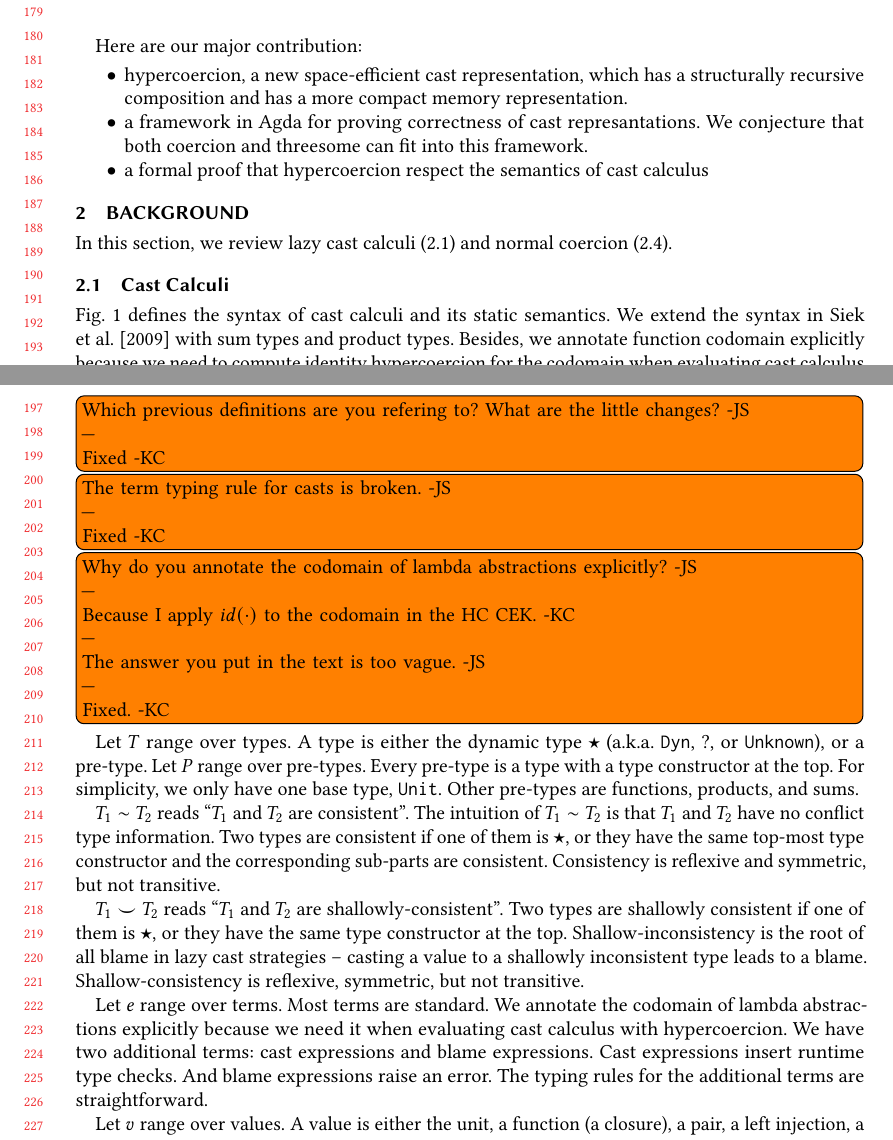
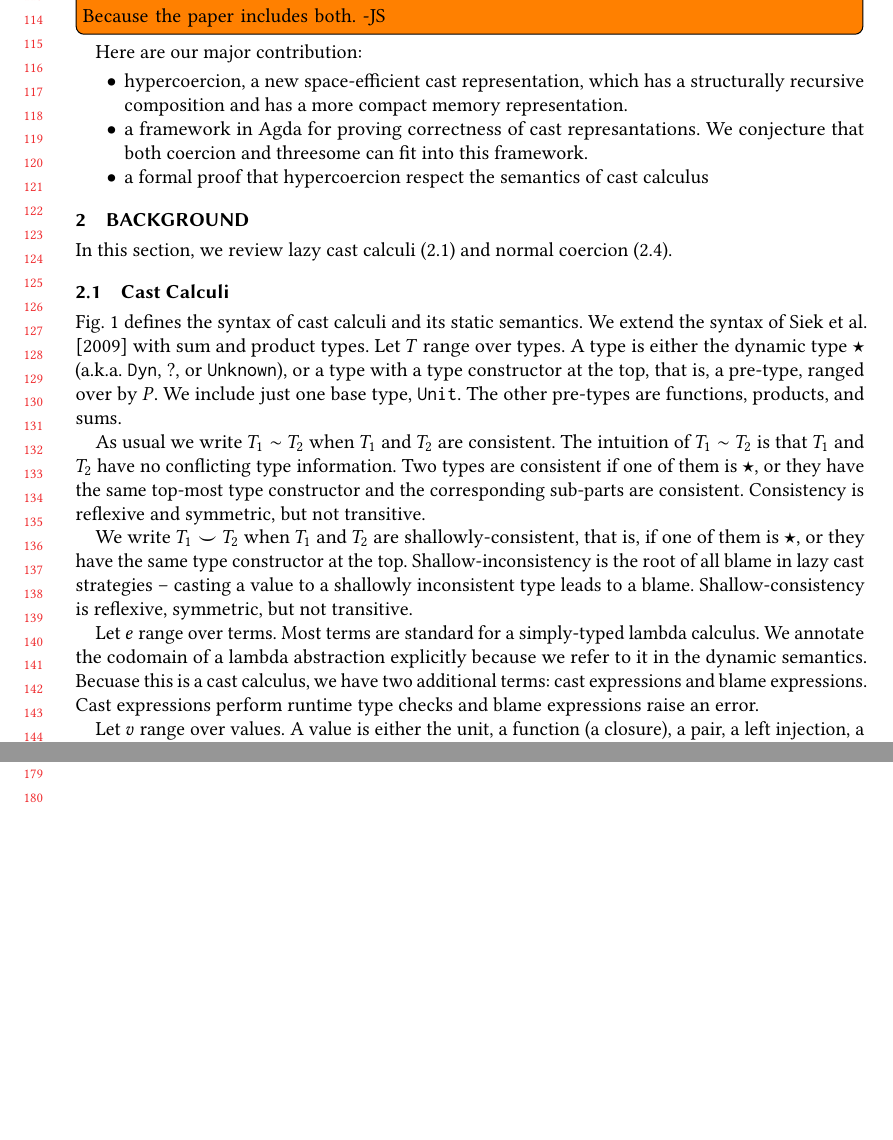
Before and after one commit to LuKC1024/hypercoercion-and-framework-wgt2020, a LaTeX paper (paper.tex): two parts of pages 4 and 5 of 19 before the commit and two parts of pages 3 and 4 of 18 after it, joined at a grey line, cut at the place of the change, the shorter picture padded with empty space. Compiled offline with pdfLaTeX.

Commit message:
removed some todos, responded to others

```diff
--- a/paper.tex
+++ b/paper.tex
@@ -385,7 +385,10 @@ that this framework is general enough to include coercion and threesome.
 We focus on lazy strategies because recently \citet{new2019gradual}
 show that \eager{} strategies are incompatible with $\eta$-equivalence of
 functions, which suggest that they are not very ideal.
-\todo[inline]{Why do we need to explain why both LD and LUD? -KC}
+\todo[inline]{Why do we need to explain why both LD and LUD? -KC
+  \\---\\
+Because the paper includes both. -JS}
+
 
 Here are our major contribution:
 \begin{itemize}
@@ -731,68 +734,53 @@ normal coercion (\ref{sec:coercion-calculus}).
 \end{figure}
 
 \figref{fig:blame-static} defines the syntax of cast calculi and its
-static semantics. We extend the syntax in \citet{siek2009exploring} with sum
-types and product types. Besides, we annotate function codomain explicitly
-because we need to compute identity hypercoercion for the codomain when
-evaluating cast calculus with hypercoercions.
-\todo[inline]{Which previous definitions are you refering to?  What
-  are the little changes? -JS
-\\ --- \\ Fixed -KC}
-\todo[inline]{The term typing rule for casts is broken. -JS
-\\ --- \\ Fixed -KC}
-\todo[inline]{Why do you annotate the codomain of lambda abstractions
-	explicitly? -JS
-	\\---\\
-	Because I apply $ id(\cdot) $ to the codomain in the HC CEK. -KC
-        \\---\\
-        The answer you put in the text is too vague. -JS
-        \\---\\
-        Fixed. -KC}
-Let $ T $ range over types. A type is either the dynamic type $ \star $
-(a.k.a. $ \mathtt{Dyn} $, $ \mathbb{?} $, or $ \mathtt{Unknown} $),
-or a pre-type.
-Let $ P $ range over pre-types. Every pre-type is a type with a type
-constructor at the top. For simplicity, we only have one base type, $ \POOunit
-$.
-Other pre-types are functions, products, and sums.
-
-$ T_1 \sim T_2 $ reads ``$ T_1 $ and $ T_2 $ are consistent''.
-The intuition of $ T_1 \sim T_2 $ is that $ T_1 $ and $ T_2 $ have no conflict
-type information. Two types are consistent if one of them is $ \star $, or they
-have the same top-most type constructor and the corresponding sub-parts are
-consistent. Consistency is reflexive and symmetric, but not transitive.
-
-$ T_1 \smile T_2 $ reads ``$ T_1 $ and $ T_2 $ are shallowly-consistent''. Two
-types are shallowly consistent if one of them is $ \star $, or they have the
-same type constructor at the top. Shallow-inconsistency is the root of all
-blame in lazy cast strategies -- casting a value to a shallowly inconsistent
-type leads to a blame. Shallow-consistency is reflexive, symmetric, but
-not transitive.
-
-Let $ e $ range over terms. Most terms are standard. We annotate the codomain
-of lambda abstractions explicitly because we need it when evaluating cast
-calculus with hypercoercion. We have two additional terms: cast expressions and
-blame expressions. Cast expressions insert runtime type checks. And blame
-expressions raise an error. The typing rules for the additional terms are
-straightforward.
+static semantics. We extend the syntax of \citet{siek2009exploring}
+with sum and product types.  Let $ T $ range over types. A type is
+either the dynamic type $ \star $ (a.k.a. $ \mathtt{Dyn} $, $
+\mathbb{?} $, or $ \mathtt{Unknown} $), or a type with a type
+constructor at the top, that is, a pre-type, ranged over by $ P $. We
+include just one base type, $\POOunit$. The other pre-types are
+functions, products, and sums.
+
+As usual we write $ T_1 \sim T_2 $ when $ T_1 $ and $ T_2 $ are
+consistent. The intuition of $ T_1 \sim T_2 $ is that $ T_1 $ and $
+T_2 $ have no conflicting type information. Two types are consistent
+if one of them is $ \star $, or they have the same top-most type
+constructor and the corresponding sub-parts are
+consistent. Consistency is reflexive and symmetric, but not
+transitive.
+
+We write $ T_1 \smile T_2 $ when $ T_1 $ and $ T_2 $ are
+shallowly-consistent, that is, if one of them is $ \star $, or they
+have the same type constructor at the top. Shallow-inconsistency is
+the root of all blame in lazy cast strategies -- casting a value to a
+shallowly inconsistent type leads to a blame. Shallow-consistency is
+reflexive, symmetric, but not transitive.
+
+Let $ e $ range over terms. Most terms are standard for a simply-typed
+lambda calculus. We annotate the codomain of a lambda abstraction
+explicitly because we refer to it in the dynamic semantics. Becuase
+this is a cast calculus, we have two additional terms: cast
+expressions and blame expressions. Cast expressions perform runtime
+type checks and blame expressions raise an error.
 
 Let $ v $ range over values. A value is either the unit, a function (a
-closure), a pair, a left injection, a right injection, or a
-casted value. As shown
-by the value typing rules, if the target type of a casted value is the dynamic
-type, the underlying value must be of an injectable type. The definition of
-injectable types depends on blame strategies: for the \lazyD\ strategy, every
-pre-type is injectable; for the \lazyUD\ strategy, a pre-types is injectable if
-and only if all its sub-parts are the dynamic type. If the target type of a
-casted value is a pre-type, the type of the underlying value must have the same
-type constructor.
+closure), a pair, a left injection, a right injection, or a casted
+value. As shown by the value typing rules, if the target type of a
+casted value is the dynamic type, the underlying value must be of an
+injectable type. The definition of injectable types depends on blame
+strategies: for the \lazyD\ strategy, every pre-type is injectable;
+for the \lazyUD\ strategy, a pre-types is injectable if and only if
+all its sub-parts are the dynamic type. If the target type of a casted
+value is a pre-type, the type of the underlying value must have the
+same type constructor.
 
 Let $ c $ range over casts. A cast is a triple of a type, a label, and a type.
 
-Let $ o $ range over observations. They are what would be observed if a
-program terminates. Observations include all value constructors and blame.
-The function converting values to observations ($ observe(v) = o $) is defined
-in the natural way.
+Let $ o $ range over observations. They are what would be observed if
+a program terminates. Observations include all value constructors and
+blame.  The function converting values to observations ($ observe(v) =
+o $) is defined in the natural way.
 
 \begin{figure}
 	%	Continuation typing \fbox{$ \kappa : T_1 \Longrightarrow T_2 $}
@@ -1067,6 +1044,10 @@ convenient because space-efficiency is about compressing continuations.
     I have fixed it with my idea so that we can see if it works. This change is
     easy to undo.
     -KC
+    \\---\\
+    Postfix is better than prefix because then the casts read left to right,
+    which is the normal direction for English readers.
+    Please make it so. -JS
     }
 
 Let $ r $ range over cast results. A cast result is either a success, which
```
Also changed, not shown: paper.bbl, paper.tex (32 more changed lines), 1 other file.
